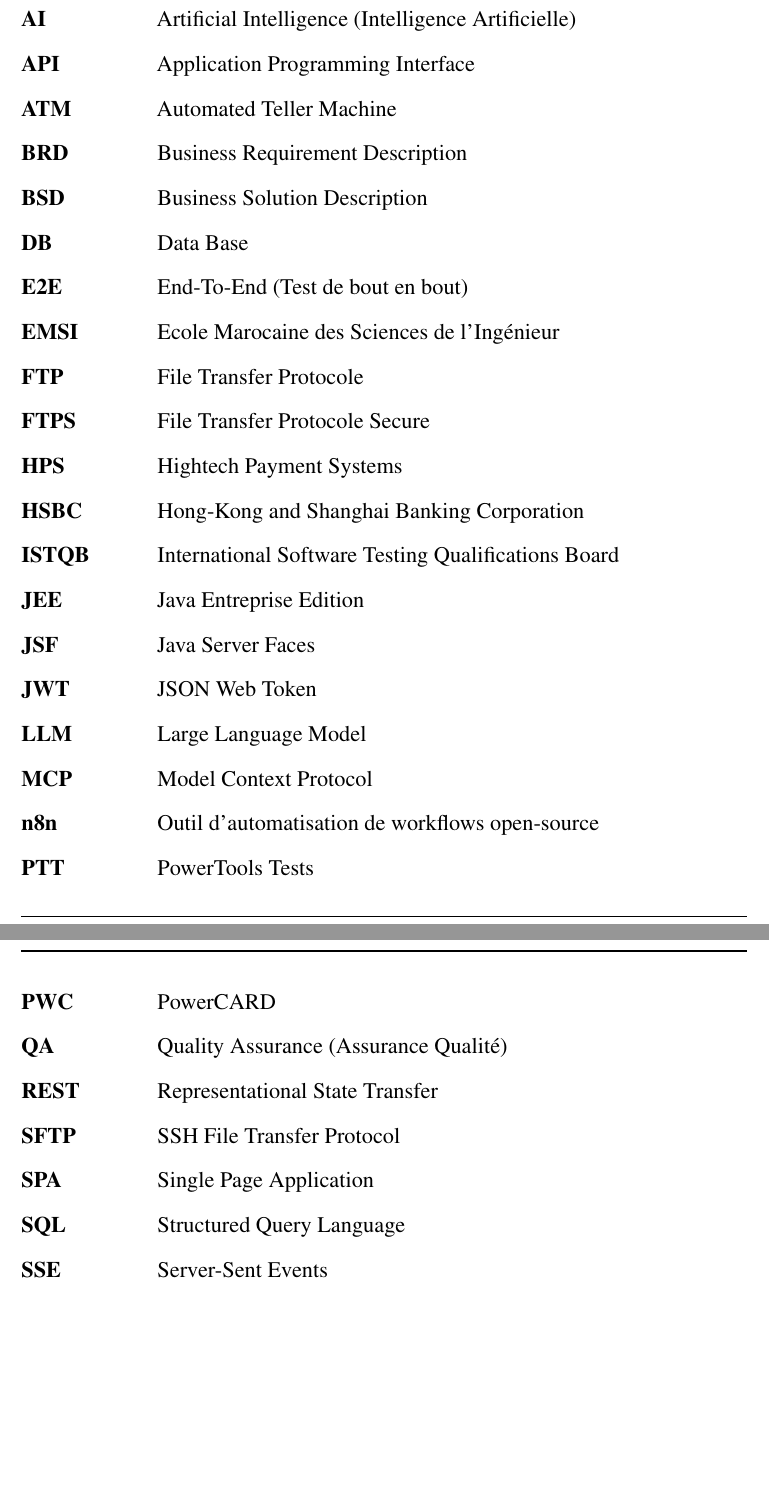
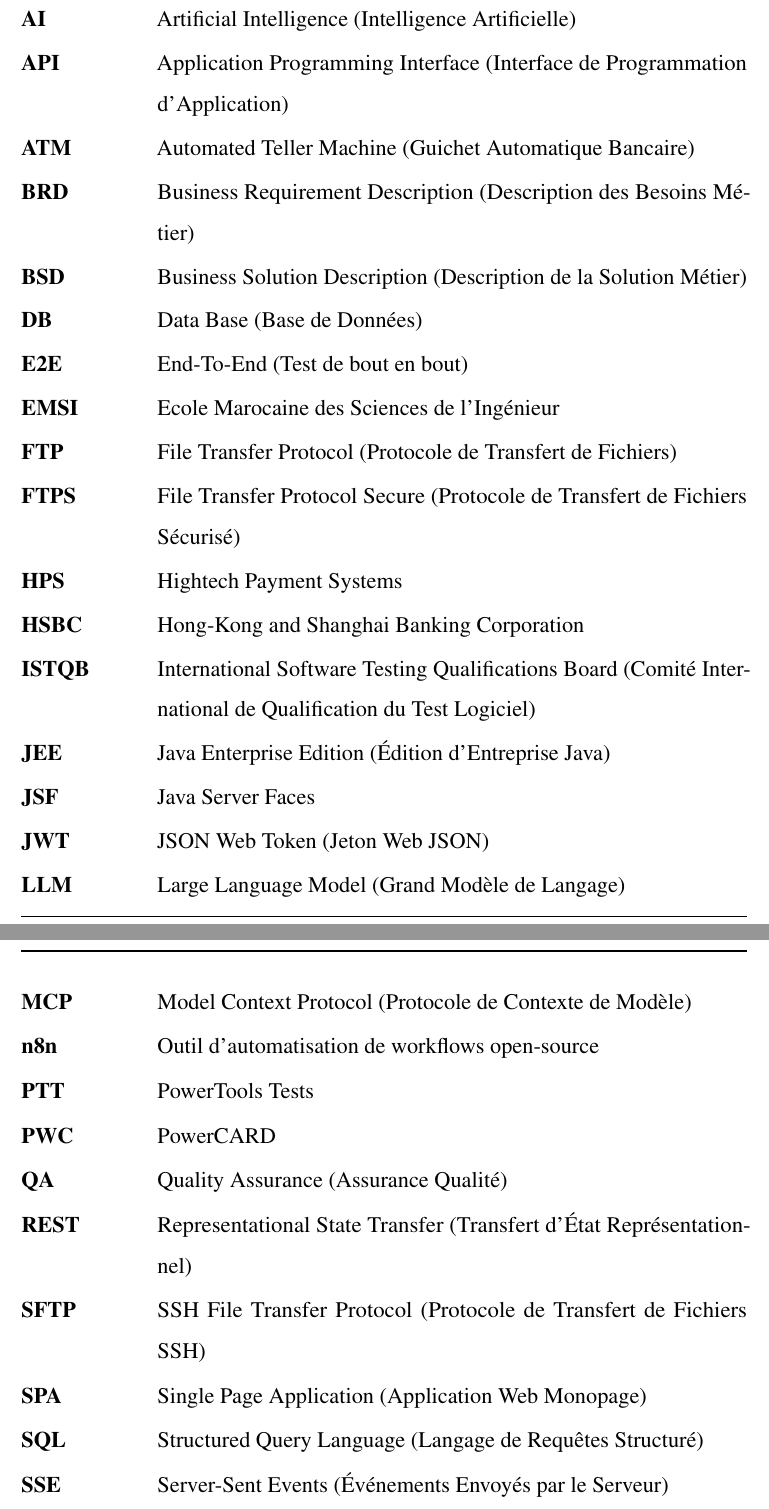
Before and after one commit to MohamedKARKACHI/pfe-hps, a LaTeX thesis (pfe-rapport.tex, which reads chapters/frontmatter.tex): two parts of pages 7 and 8 of 91, joined at a grey line, cut so that both start at the same text, the shorter picture padded with empty space. Compiled offline with pdfLaTeX.

Commit message:
fix: add french translations for english acronyms in glossary

```diff
--- a/chapters/frontmatter.tex
+++ b/chapters/frontmatter.tex
@@ -70,31 +70,31 @@
 {\fontsize{14}{17}\selectfont
 \begin{description}[leftmargin=3cm,style=nextline]
 \item[AI] Artificial Intelligence (Intelligence Artificielle)
-\item[API] Application Programming Interface
-\item[ATM] Automated Teller Machine
-\item[BRD] Business Requirement Description
-\item[BSD] Business Solution Description
-\item[DB] Data Base
+\item[API] Application Programming Interface (Interface de Programmation d'Application)
+\item[ATM] Automated Teller Machine (Guichet Automatique Bancaire)
+\item[BRD] Business Requirement Description (Description des Besoins Métier)
+\item[BSD] Business Solution Description (Description de la Solution Métier)
+\item[DB] Data Base (Base de Données)
 \item[E2E] End-To-End (Test de bout en bout)
 \item[EMSI] Ecole Marocaine des Sciences de l'Ingénieur
-\item[FTP] File Transfer Protocole
-\item[FTPS] File Transfer Protocole Secure
+\item[FTP] File Transfer Protocol (Protocole de Transfert de Fichiers)
+\item[FTPS] File Transfer Protocol Secure (Protocole de Transfert de Fichiers Sécurisé)
 \item[HPS] Hightech Payment Systems
 \item[HSBC] Hong-Kong and Shanghai Banking Corporation
-\item[ISTQB] International Software Testing Qualifications Board
-\item[JEE] Java Entreprise Edition
+\item[ISTQB] International Software Testing Qualifications Board (Comité International de Qualification du Test Logiciel)
+\item[JEE] Java Enterprise Edition (Édition d'Entreprise Java)
 \item[JSF] Java Server Faces
-\item[JWT] JSON Web Token
-\item[LLM] Large Language Model
-\item[MCP] Model Context Protocol
+\item[JWT] JSON Web Token (Jeton Web JSON)
+\item[LLM] Large Language Model (Grand Modèle de Langage)
+\item[MCP] Model Context Protocol (Protocole de Contexte de Modèle)
 \item[n8n] Outil d'automatisation de workflows open-source
 \item[PTT] PowerTools Tests
 \item[PWC] PowerCARD
 \item[QA] Quality Assurance (Assurance Qualité)
-\item[REST] Representational State Transfer
-\item[SFTP] SSH File Transfer Protocol
-\item[SPA] Single Page Application
-\item[SQL] Structured Query Language
-\item[SSE] Server-Sent Events
-\item[UI] User Interface
+\item[REST] Representational State Transfer (Transfert d'État Représentationnel)
+\item[SFTP] SSH File Transfer Protocol (Protocole de Transfert de Fichiers SSH)
+\item[SPA] Single Page Application (Application Web Monopage)
+\item[SQL] Structured Query Language (Langage de Requêtes Structuré)
+\item[SSE] Server-Sent Events (Événements Envoyés par le Serveur)
+\item[UI] User Interface (Interface Utilisateur)
 \item[UNIX] Unix
```
Also changed, not shown: chapters/frontmatter.tex (4 more changed lines).
